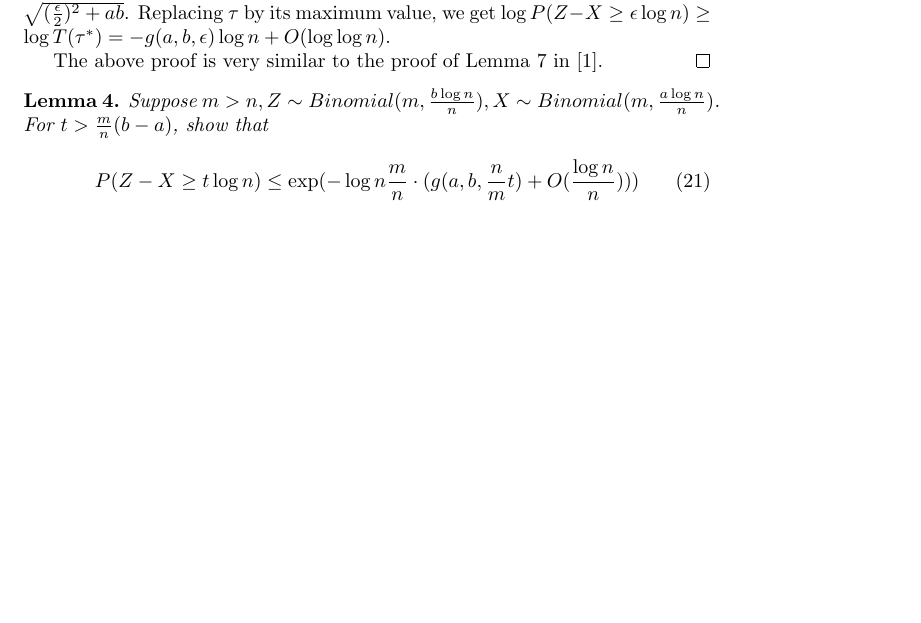
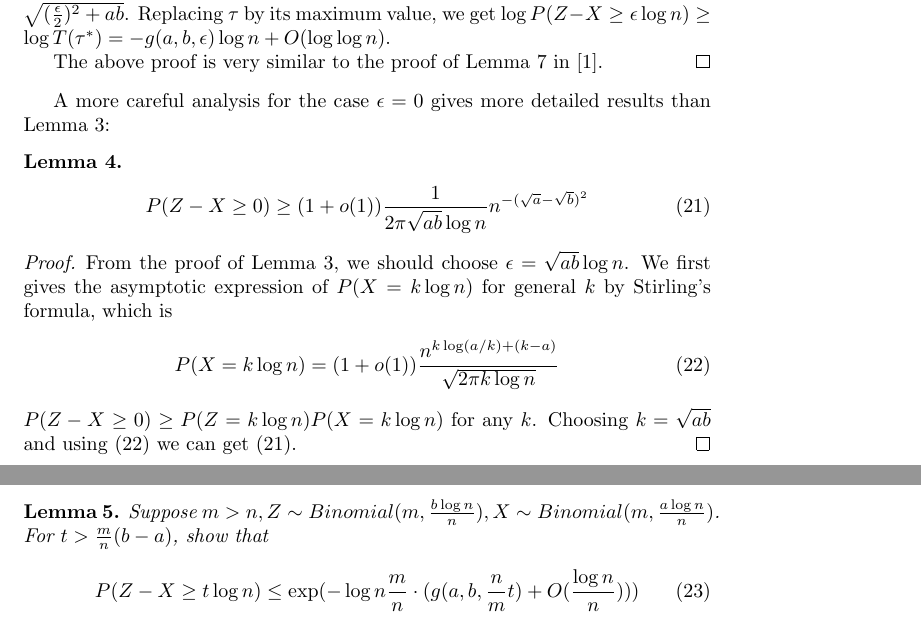
Before and after one commit to zhaofeng-shu33/research_info_related_notes, a LaTeX document (proof.tex): part of page 7 of 17 before the commit and two parts of pages 7 and 8 of 17 after it, the two joined at a grey line, cut so that both start at the same text, the shorter picture padded with empty space. Compiled offline with pdfLaTeX.

Commit message:
add a new lemma

```diff
--- a/proof.tex
+++ b/proof.tex
@@ -342,8 +341,33 @@ The polynomial term is neglectable compared with the exponential term.
 
 The above proof is very similar to the proof of Lemma 7 in \cite{abbe}.
 \end{proof}
+A more careful analysis for the case $\epsilon=0$ gives
+more detailed results than Lemma \ref{lem:lower_bound}:
 \begin{lemma}
-	Suppose $m > n, Z \sim Binomial(m, \frac{b\log n}{n}), X\sim Binomial(m, \frac{a\log n}{n})$.
+	\begin{equation}\label{eq:detailed_lower_bound}
+		P(Z-X\geq 0) \geq (1+o(1))\frac{1}{2\pi \sqrt{ab}\log n}
+		n^{-(\sqrt{a}-\sqrt{b})^2}
+	\end{equation}
+\end{lemma}
+\begin{proof}
+	From the proof of Lemma \ref{lem:lower_bound},
+	we should choose $\epsilon=\sqrt{ab} \log n$.
+	We first gives the asymptotic expression of
+	$P(X = k \log n)$ for general $k$ by Stirling's
+	formula, which is
+	\begin{equation}\label{eq:xkn}
+		P(X=k\log n)
+		= (1+o(1))\frac{n^{k\log (a/k) + (k-a)}}{\sqrt{2\pi k \log n}}
+	\end{equation}
+	$P(Z-X\geq 0) \geq P(Z = k \log n)
+	P(X=k \log n)$ for any $k$.
+	Choosing $k=\sqrt{ab}$ and using
+	\eqref{eq:xkn} we can get
+	\eqref{eq:detailed_lower_bound}.
+\end{proof}
+\begin{lemma}
+	Suppose $m > n, Z \sim
+	Binomial(m, \frac{b\log n}{n}), X\sim Binomial(m, \frac{a\log n}{n})$.
 	For $ t > \frac{m}{n}(b - a)$, show that
 	\begin{equation}
 	P(Z - X \geq t \log n) \leq \exp(-\log n \frac{m}{n}\cdot ( g(a, b, \frac{n}{m}t) + O(\frac{\log n}{n})))
```
Also changed, not shown: proof.tex (5 more changed lines).
